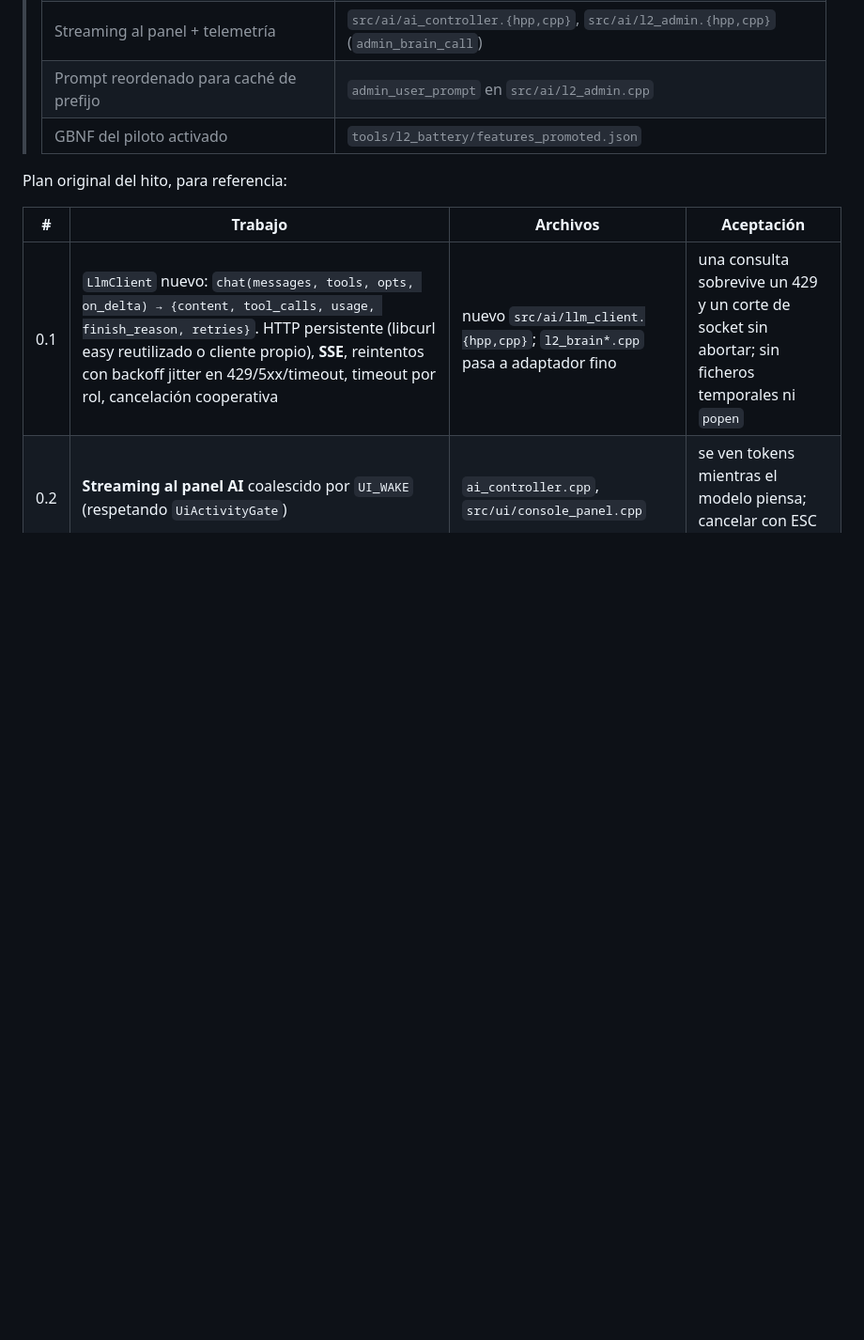
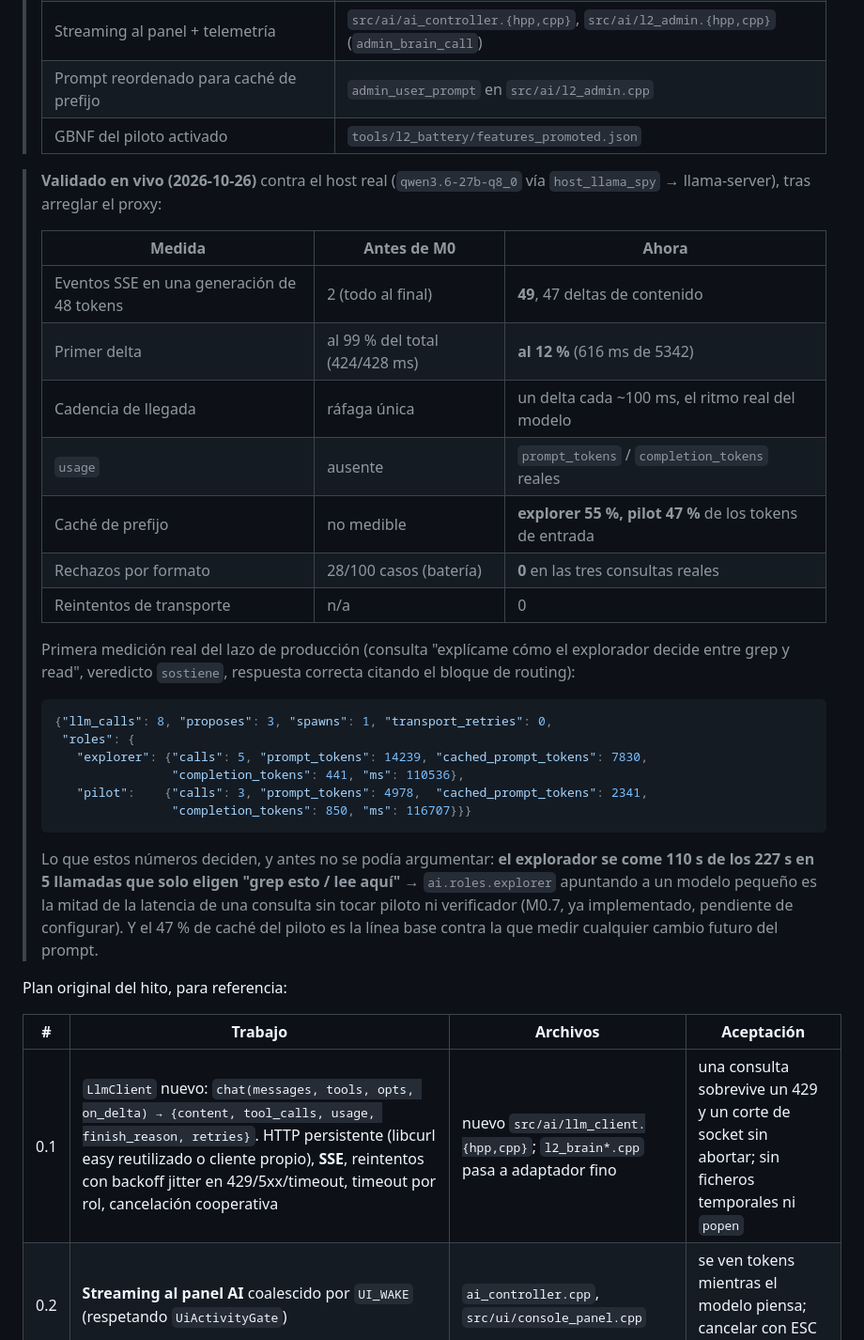
Before and after one commit to LorenzoAdr/TIDE, a Markdown page: docs/plans/ai-harness-v2-plan.md, the part around the change. Shown at 94% size. GitHub-like rendering; blank space fills up the shorter version.

Commit message:
Record M0 measured against the real host
First real measurement of the production loop, now that the transport and the
proxy both carry what they need: 49 SSE events instead of 2 on a 48-token
generation, first delta at 12% of the wall clock instead of 99%, and token
accounting with 47-55% prefix-cache hits.

The numbers settle a decision the plan could only argue from intuition: the
explorer burns 110s of a 227s query across 5 calls that merely pick "grep this
/ read there", so pointing ai.roles.explorer at a small model halves query
latency without touching the pilot or the verifier.

Co-Authored-By: Claude Opus 5 <noreply@anthropic.com>

````diff
--- a/docs/plans/ai-harness-v2-plan.md
+++ b/docs/plans/ai-harness-v2-plan.md
@@ -189,6 +189,41 @@ Estimaciones en semanas de trabajo enfocado (1 persona + asistencia IA).
 > | Streaming al panel + telemetría | `src/ai/ai_controller.{hpp,cpp}`, `src/ai/l2_admin.{hpp,cpp}` (`admin_brain_call`) |
 > | Prompt reordenado para caché de prefijo | `admin_user_prompt` en `src/ai/l2_admin.cpp` |
 > | GBNF del piloto activado | `tools/l2_battery/features_promoted.json` |
+
+> **Validado en vivo (2026-10-26)** contra el host real
+> (`qwen3.6-27b-q8_0` vía `host_llama_spy` → llama-server), tras arreglar el
+> proxy:
+>
+> | Medida | Antes de M0 | Ahora |
+> |---|---|---|
+> | Eventos SSE en una generación de 48 tokens | 2 (todo al final) | **49**, 47 deltas de contenido |
+> | Primer delta | al 99 % del total (424/428 ms) | **al 12 %** (616 ms de 5342) |
+> | Cadencia de llegada | ráfaga única | un delta cada ~100 ms, el ritmo real del modelo |
+> | `usage` | ausente | `prompt_tokens` / `completion_tokens` reales |
+> | Caché de prefijo | no medible | **explorer 55 %, pilot 47 %** de los tokens de entrada |
+> | Rechazos por formato | 28/100 casos (batería) | **0** en las tres consultas reales |
+> | Reintentos de transporte | n/a | 0 |
+>
+> Primera medición real del lazo de producción (consulta
+> "explícame cómo el explorador decide entre grep y read", veredicto
+> `sostiene`, respuesta correcta citando el bloque de routing):
+>
+> ```json
+> {"llm_calls": 8, "proposes": 3, "spawns": 1, "transport_retries": 0,
+>  "roles": {
+>    "explorer": {"calls": 5, "prompt_tokens": 14239, "cached_prompt_tokens": 7830,
+>                 "completion_tokens": 441, "ms": 110536},
+>    "pilot":    {"calls": 3, "prompt_tokens": 4978,  "cached_prompt_tokens": 2341,
+>                 "completion_tokens": 850, "ms": 116707}}}
+> ```
+>
+> Lo que estos números deciden, y antes no se podía argumentar:
+> **el explorador se come 110 s de los 227 s en 5 llamadas que solo eligen
+> "grep esto / lee aquí"** → `ai.roles.explorer` apuntando a un modelo pequeño
+> es la mitad de la latencia de una consulta sin tocar piloto ni verificador
+> (M0.7, ya implementado, pendiente de configurar). Y el 47 % de caché del
+> piloto es la línea base contra la que medir cualquier cambio futuro del
+> prompt.
 
 Plan original del hito, para referencia:
 
````
